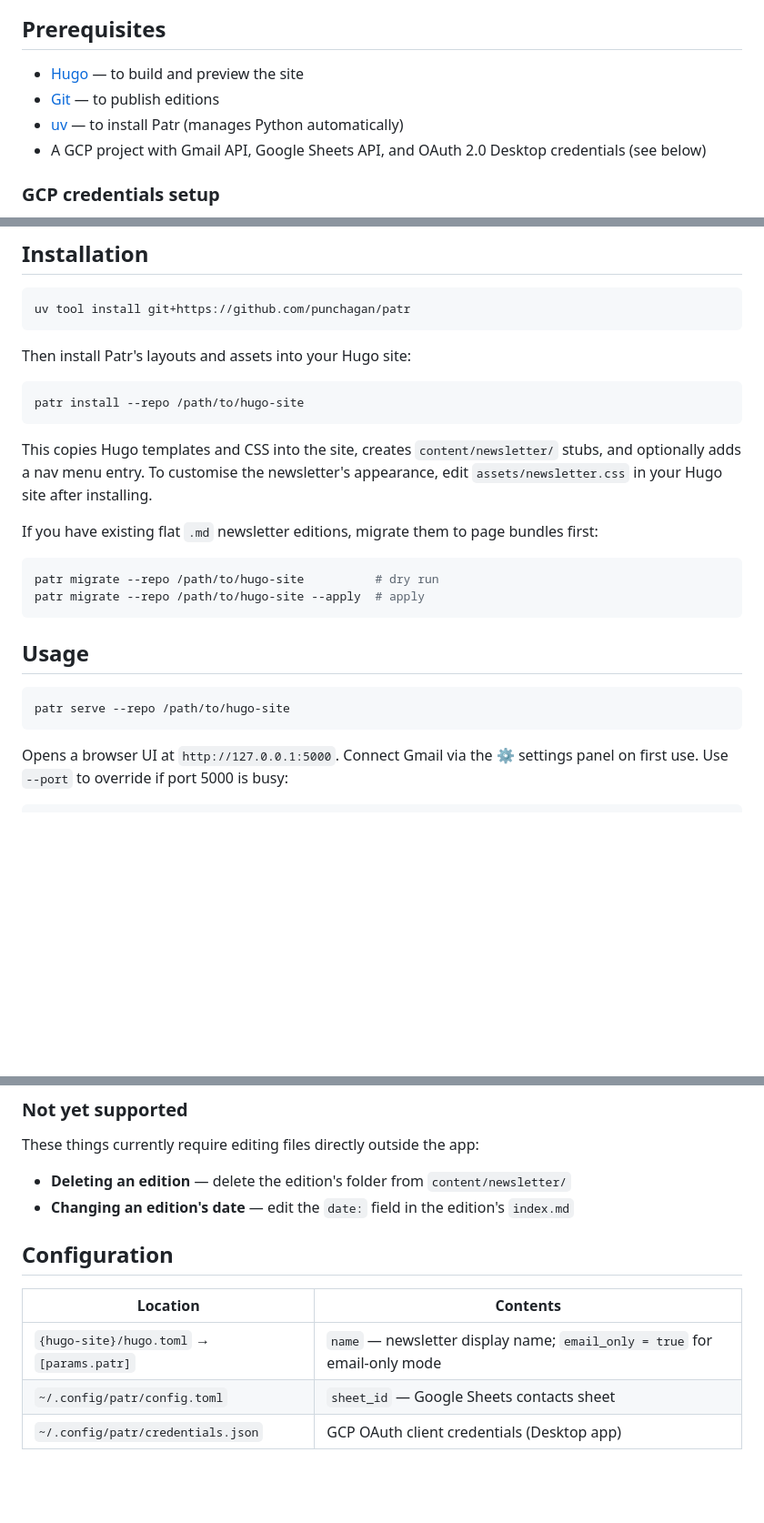
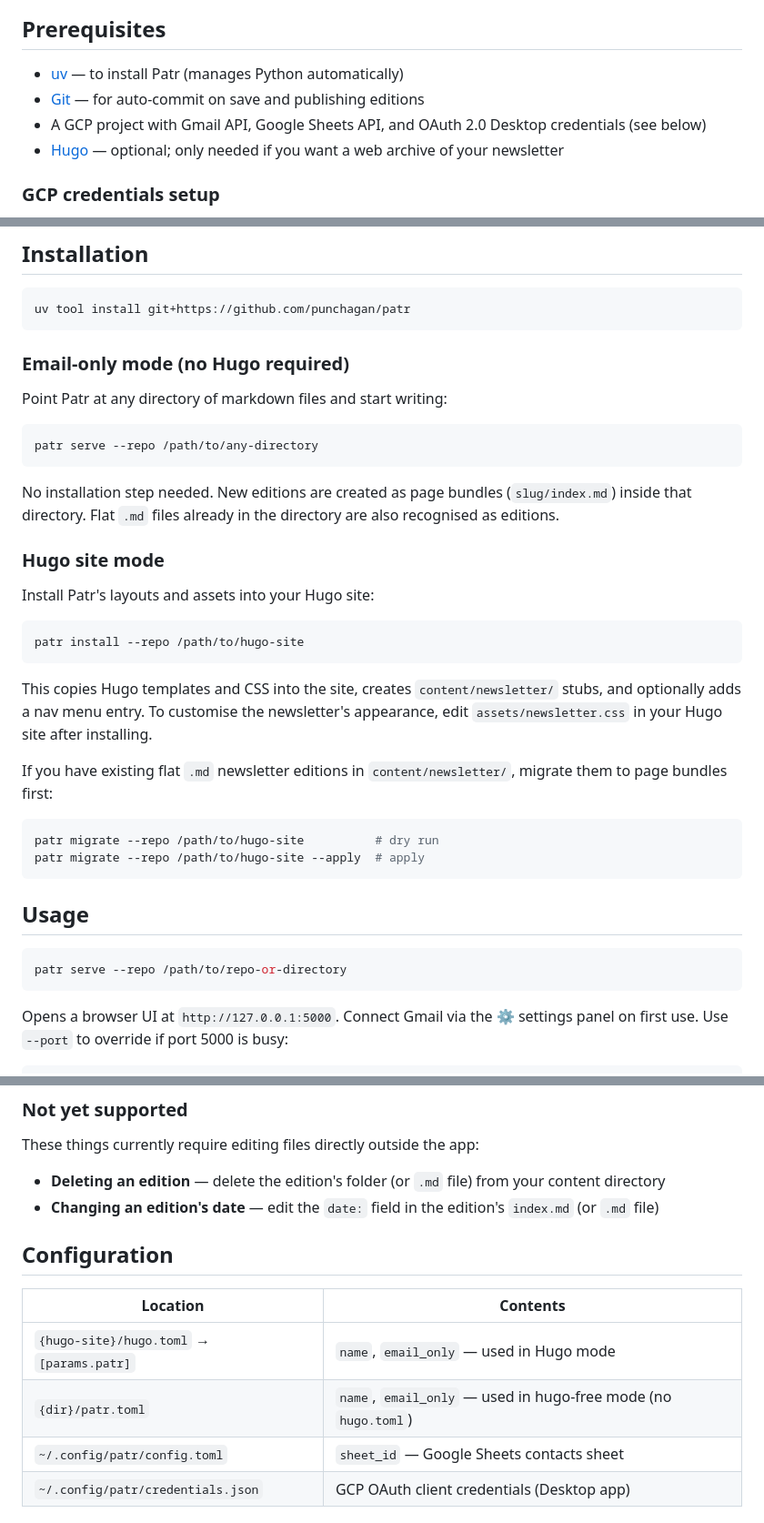
Before and after one commit to punchagan/patr, a Markdown page: README.md, 3 parts joined by grey strips. Shown at 91% size. Rendered like a GitHub page; blank space fills up the shorter version.

````diff
--- a/README.md
+++ b/README.md
@@ -18,10 +18,10 @@ The name comes from पत्र/పత్రం (Sanskrit/Telugu for "letter/do
 
 ## Prerequisites
 
-- [Hugo](https://gohugo.io/installation/) — to build and preview the site
-- [Git](https://git-scm.com/downloads) — to publish editions
 - [uv](https://docs.astral.sh/uv/getting-started/installation/) — to install Patr (manages Python automatically)
+- [Git](https://git-scm.com/downloads) — for auto-commit on save and publishing editions
 - A GCP project with Gmail API, Google Sheets API, and OAuth 2.0 Desktop credentials (see below)
+- [Hugo](https://gohugo.io/installation/) — optional; only needed if you want a web archive of your newsletter
 
 ### GCP credentials setup
 
@@ -45,7 +45,19 @@ The name comes from पत्र/పత్రం (Sanskrit/Telugu for "letter/do
 uv tool install git+https://github.com/punchagan/patr
 ```
 
-Then install Patr's layouts and assets into your Hugo site:
+### Email-only mode (no Hugo required)
+
+Point Patr at any directory of markdown files and start writing:
+
+```bash
+patr serve --repo /path/to/any-directory
+```
+
+No installation step needed. New editions are created as page bundles (`slug/index.md`) inside that directory. Flat `.md` files already in the directory are also recognised as editions.
+
+### Hugo site mode
+
+Install Patr's layouts and assets into your Hugo site:
 
 ```bash
 patr install --repo /path/to/hugo-site
@@ -53,7 +65,7 @@ patr install --repo /path/to/hugo-site
 
 This copies Hugo templates and CSS into the site, creates `content/newsletter/` stubs, and optionally adds a nav menu entry. To customise the newsletter's appearance, edit `assets/newsletter.css` in your Hugo site after installing.
 
-If you have existing flat `.md` newsletter editions, migrate them to page bundles first:
+If you have existing flat `.md` newsletter editions in `content/newsletter/`, migrate them to page bundles first:
 
 ```bash
 patr migrate --repo /path/to/hugo-site          # dry run
@@ -63,7 +75,7 @@ patr migrate --repo /path/to/hugo-site --apply  # apply
 ## Usage
 
 ```bash
-patr serve --repo /path/to/hugo-site
+patr serve --repo /path/to/repo-or-directory
 ```
 
 Opens a browser UI at `http://127.0.0.1:5000`. Connect Gmail via the ⚙ settings panel on first use. Use `--port` to override if port 5000 is busy:
@@ -130,15 +142,16 @@ Use **Test Send** to send yourself a copy first. When you're happy with it, **Se
 
 These things currently require editing files directly outside the app:
 
-- **Deleting an edition** — delete the edition's folder from `content/newsletter/`
-- **Changing an edition's date** — edit the `date:` field in the edition's `index.md`
+- **Deleting an edition** — delete the edition's folder (or `.md` file) from your content directory
+- **Changing an edition's date** — edit the `date:` field in the edition's `index.md` (or `.md` file)
 <!-- help-end -->
 
 ## Configuration
 
 | Location | Contents |
 |---|---|
-| `{hugo-site}/hugo.toml` → `[params.patr]` | `name` — newsletter display name; `email_only = true` for email-only mode |
+| `{hugo-site}/hugo.toml` → `[params.patr]` | `name`, `email_only` — used in Hugo mode |
+| `{dir}/patr.toml` | `name`, `email_only` — used in hugo-free mode (no `hugo.toml`) |
 | `~/.config/patr/config.toml` | `sheet_id` — Google Sheets contacts sheet |
 | `~/.config/patr/credentials.json` | GCP OAuth client credentials (Desktop app) |
 
````
Also changed, not shown: CLAUDE.md (+24 -22 lines).
